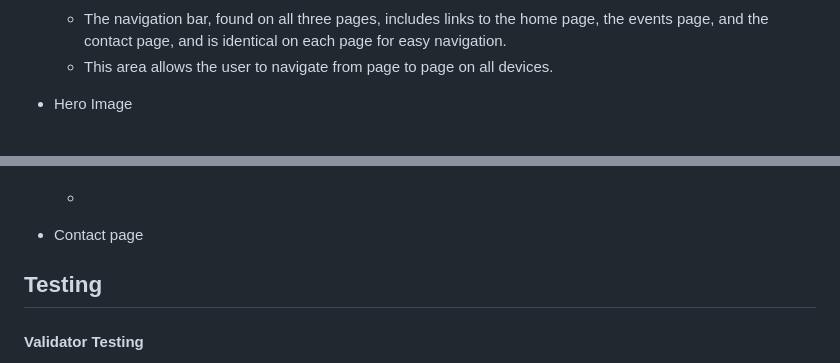
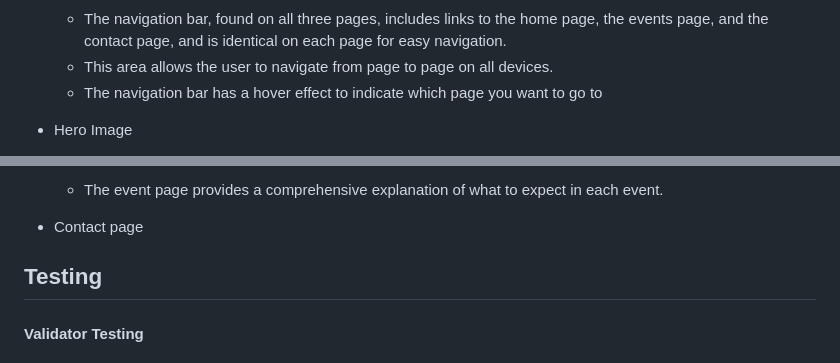
Before and after one commit to FabiMe/Procrastination-club, a Markdown page: README.md, 2 parts joined by grey strips. Drawn GitHub-style.

```diff
--- a/README.md
+++ b/README.md
@@ -8,5 +10,6 @@ the procrastination club is a place to network with like-minded individuals. It
 
   - The navigation bar, found on all three pages, includes links to the home page, the events page, and the contact page, and is identical on each page for easy navigation.
   - This area allows the user to navigate from page to page on all devices.
+  - The navigation bar has a hover effect to indicate which page you want to go to
 
 - Hero Image
@@ -33,5 +43,5 @@ the procrastination club is a place to network with like-minded individuals. It
 
-  -
+  - The event page provides a comprehensive explanation of what to expect in each event.
 
 - Contact page
 
```
Also changed, not shown: other parts of README.md (+10 -1 lines).
